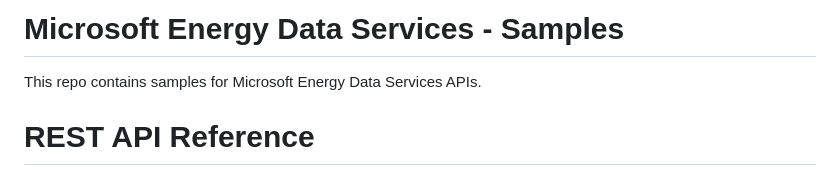
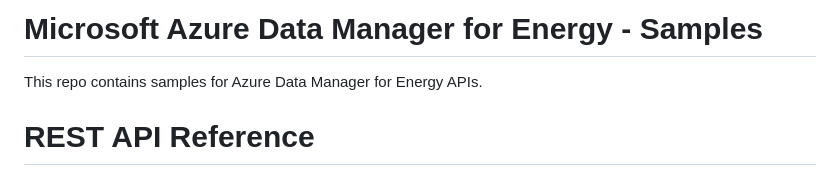
Before and after one commit to microsoft/adme-samples, a Markdown page: README.md, the part around the change. GitHub-like rendering.

Commit message:
Rename
Changed MEDS to ADME

```diff
--- a/README.md
+++ b/README.md
@@ -1,6 +1,6 @@
-# Microsoft Energy Data Services - Samples
+# Microsoft Azure Data Manager for Energy - Samples
 
-This repo contains samples for Microsoft Energy Data Services APIs.
+This repo contains samples for Azure Data Manager for Energy APIs.
 
 # REST API Reference
 
```
